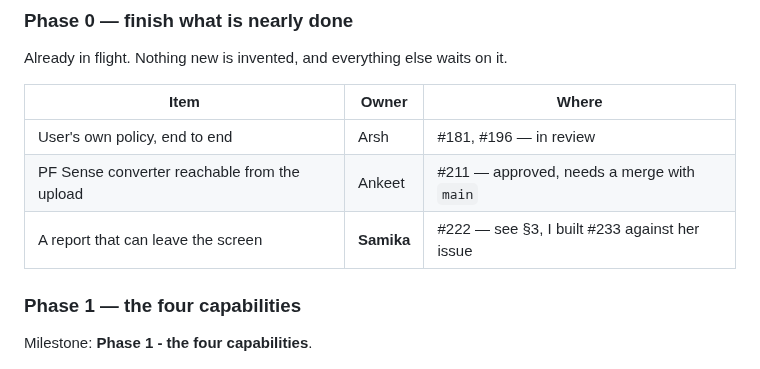
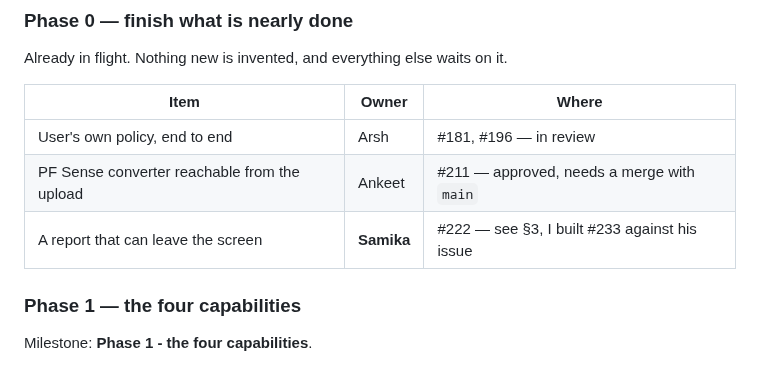
Before and after one commit to ARSH871-bot/Netwise, a Markdown page: docs/work-distribution.md, the part around the change. GitHub-like rendering.

```diff
--- a/docs/work-distribution.md
+++ b/docs/work-distribution.md
@@ -20,7 +20,7 @@ Already in flight. Nothing new is invented, and everything else waits on it.
 |---|---|---|
 | User's own policy, end to end | Arsh | #181, #196 — in review |
 | PF Sense converter reachable from the upload | Ankeet | #211 — approved, needs a merge with `main` |
-| A report that can leave the screen | **Samika** | #222 — see §3, I built #233 against her issue |
+| A report that can leave the screen | **Samika** | #222 — see §3, I built #233 against his issue |
 
 ### Phase 1 — the four capabilities
 
```
Also changed, not shown: CONTRIBUTING.md (+4 -4 lines), docs/finding-format.md (+3 -3 lines).
